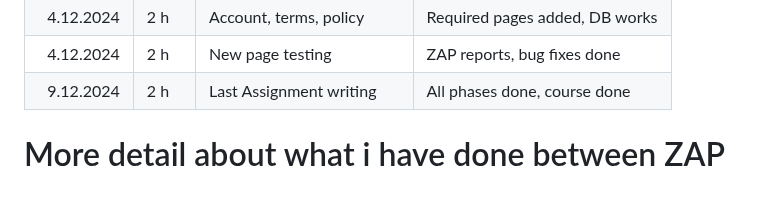
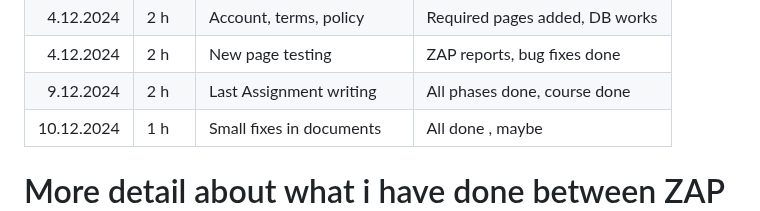
Before and after one commit to NKRisu/reimagined-lamp, a Markdown page: README.md, the part around the change. GitHub-like rendering; folded sections open; blank space fills up the shorter version.

```diff
--- a/README.md
+++ b/README.md
@@ -41,7 +41,7 @@ Cybersecurity and data privacy - Blended Logbook for the course
 |4.12.2024 | 2 h  | Account, terms, policy    | Required pages added, DB works  |
 |4.12.2024 | 2 h  | New page testing          | ZAP reports, bug fixes done     |
 |9.12.2024 | 2 h  | Last Assignment writing   | All phases done, course done    |
-
+|10.12.2024| 1 h  | Small fixes in documents  | All done , maybe                |
 
 </details>
 
```
